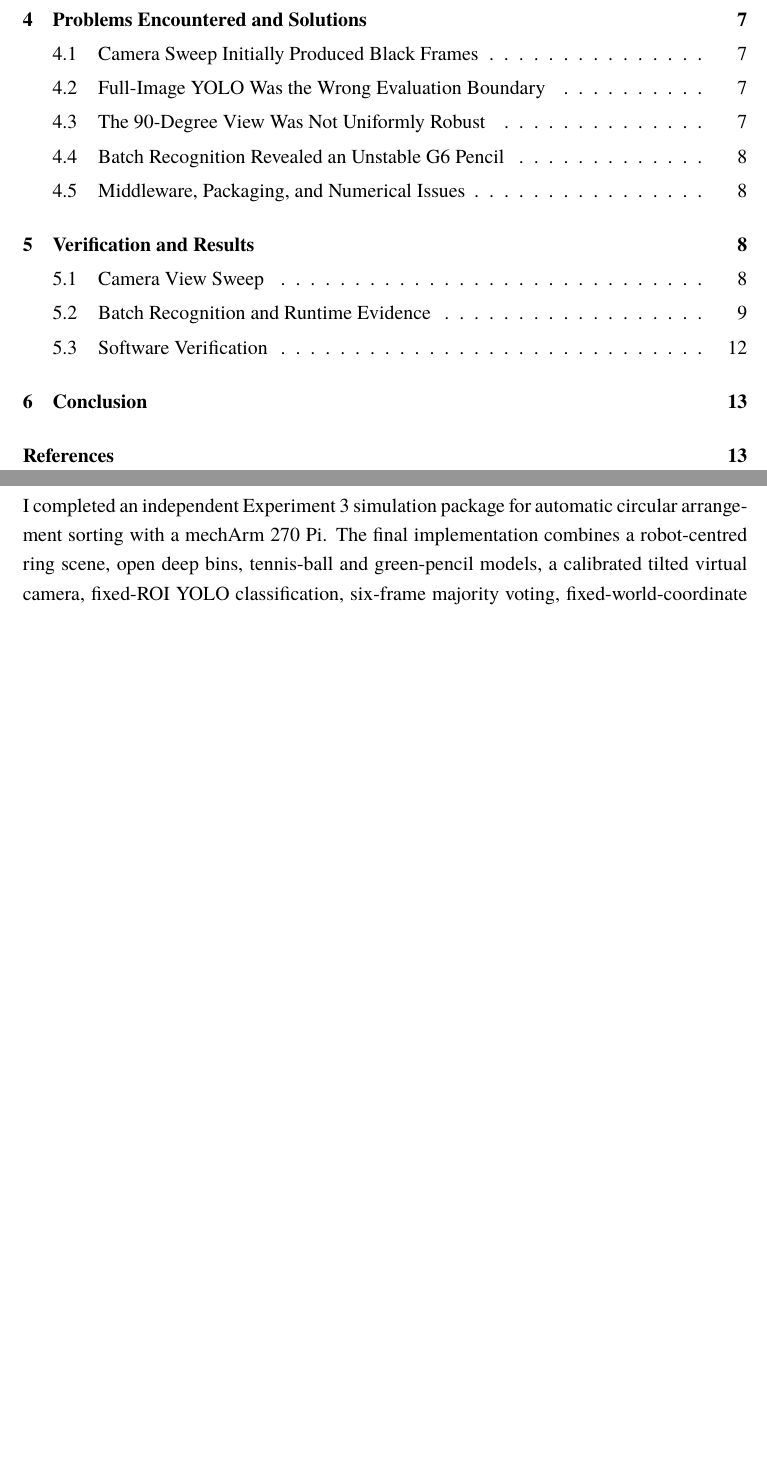
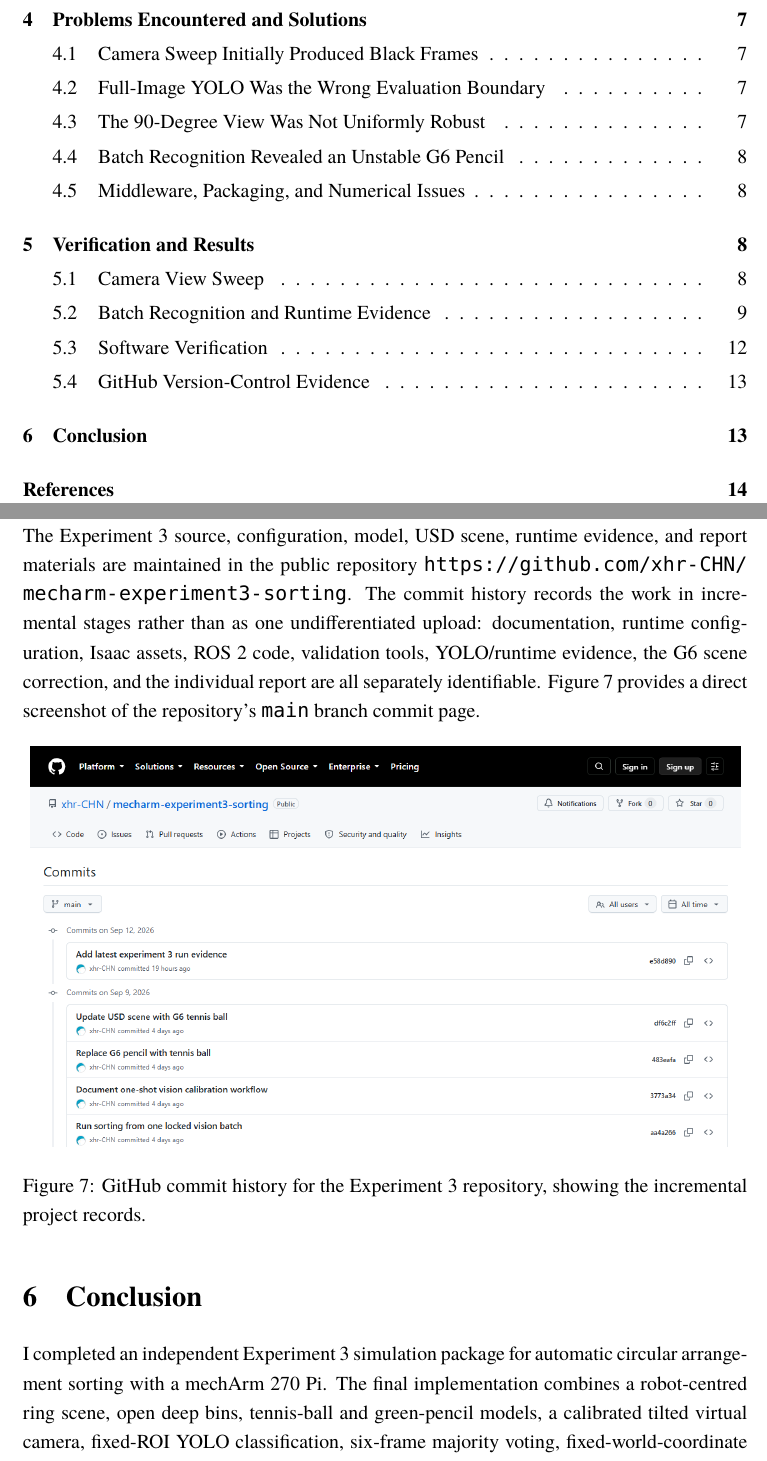
Before and after one commit to xhr-CHN/mecharm-experiment3-sorting, a LaTeX paper (report/main.tex): two parts of pages 2 and 13 of 13 before the commit and two parts of pages 2 and 13 of 14 after it, joined at a grey line, cut so that both start at the same text, the shorter picture padded with empty space. Compiled offline with XeLaTeX.

Commit message:
Add GitHub commit history evidence to report

```diff
--- a/report/main.tex
+++ b/report/main.tex
@@ -256,6 +256,17 @@ python -m pytest <experiment3-root>/tests <experiment3-root>/src/mecharm_pick_pl
 \end{lstlisting}
 It returned 78 passed tests. Python compilation also passed for the modified Isaac and ROS 2 modules, and the Docker colcon build completed for both \texttt{mecharm\_pick\_place} and \texttt{mycobot\_description}.
 
+\subsection{GitHub Version-Control Evidence}
+
+The Experiment 3 source, configuration, model, USD scene, runtime evidence, and report materials are maintained in the public repository \url{https://github.com/xhr-CHN/mecharm-experiment3-sorting}. The commit history records the work in incremental stages rather than as one undifferentiated upload: documentation, runtime configuration, Isaac assets, ROS 2 code, validation tools, YOLO/runtime evidence, the G6 scene correction, and the individual report are all separately identifiable. Figure~\ref{fig:githubcommits} provides a direct screenshot of the repository's \texttt{main} branch commit page.
+
+\begin{figure}[H]
+\centering
+\includegraphics[width=.98\textwidth,keepaspectratio]{github_commit_history.png}
+\caption{GitHub commit history for the Experiment 3 repository, showing the incremental project records.}
+\label{fig:githubcommits}
+\end{figure}
+
 \section{Conclusion}
 
 I completed an independent Experiment 3 simulation package for automatic circular arrangement sorting with a mechArm 270 Pi. The final implementation combines a robot-centred ring scene, open deep bins, tennis-ball and green-pencil models, a calibrated tilted virtual camera, fixed-ROI YOLO classification, six-frame majority voting, fixed-world-coordinate manipulation, numerical IK, smooth motion, safe-stop handling, and final HOME return.
```
Also changed, not shown: report/experiment3_individual_report.pdf, report/figures/github_commit_history.png (added).
